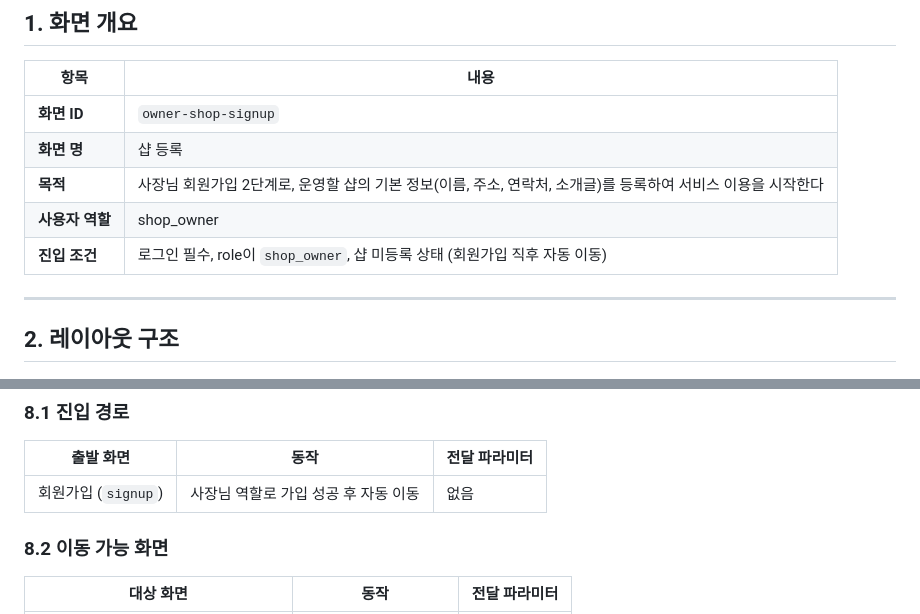
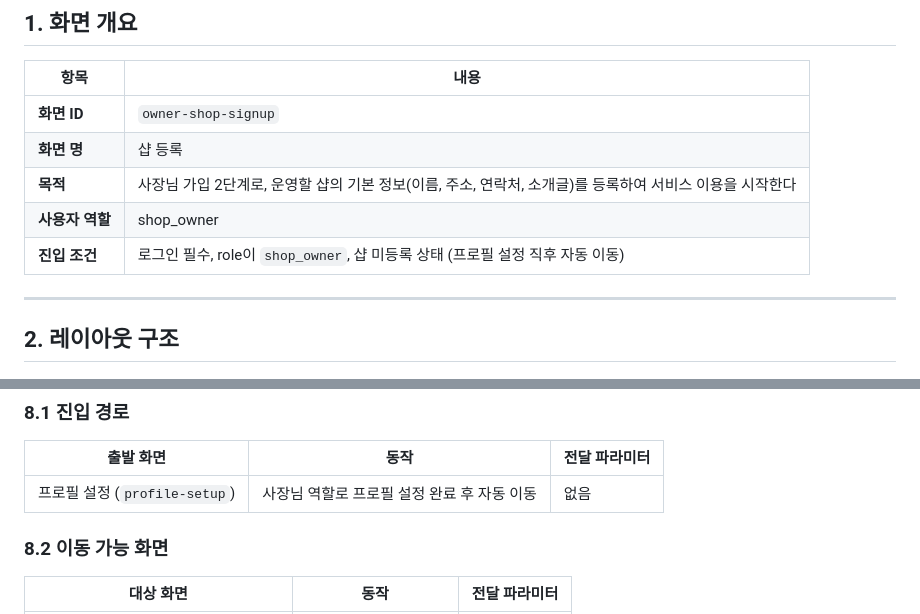
Before and after one commit to Pakkoc/badminton_app, a Markdown page: docs/ui-specs/shop-signup.md, 2 parts joined by grey strips. GitHub-like rendering.

```diff
--- a/docs/ui-specs/shop-signup.md
+++ b/docs/ui-specs/shop-signup.md
@@ -10,9 +10,9 @@
 |------|------|
 | **화면 ID** | `owner-shop-signup` |
 | **화면 명** | 샵 등록 |
-| **목적** | 사장님 회원가입 2단계로, 운영할 샵의 기본 정보(이름, 주소, 연락처, 소개글)를 등록하여 서비스 이용을 시작한다 |
+| **목적** | 사장님 가입 2단계로, 운영할 샵의 기본 정보(이름, 주소, 연락처, 소개글)를 등록하여 서비스 이용을 시작한다 |
 | **사용자 역할** | shop_owner |
-| **진입 조건** | 로그인 필수, role이 `shop_owner`, 샵 미등록 상태 (회원가입 직후 자동 이동) |
+| **진입 조건** | 로그인 필수, role이 `shop_owner`, 샵 미등록 상태 (프로필 설정 직후 자동 이동) |
 
 ---
 
@@ -379,7 +379,7 @@ await supabase.from('shops').insert({
 
 | 출발 화면 | 동작 | 전달 파라미터 |
 |-----------|------|---------------|
-| 회원가입 (`signup`) | 사장님 역할로 가입 성공 후 자동 이동 | 없음 |
+| 프로필 설정 (`profile-setup`) | 사장님 역할로 프로필 설정 완료 후 자동 이동 | 없음 |
 
 ### 8.2 이동 가능 화면
 
```
Also changed, not shown: docs/ui-specs/customer-home.md (+1 -1 lines), docs/ui-specs/owner-dashboard.md (+1 -1 lines).
